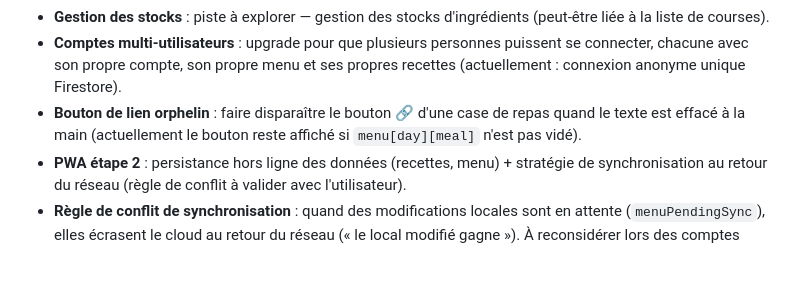
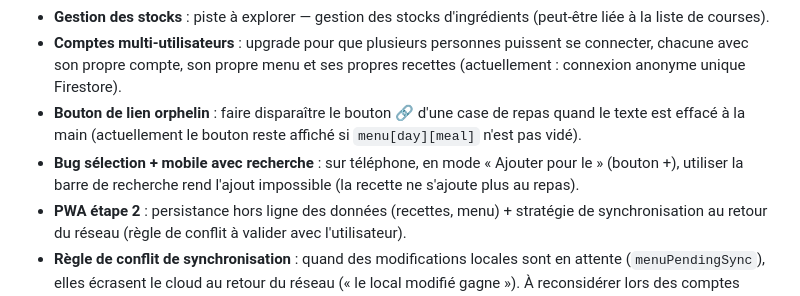
Before and after one commit to NicoEveil/menu, a Markdown page: AGENTS.md, the part around the change. Drawn GitHub-style; blank space fills up the shorter version.

Commit message:
AGENTS: noter le bug 'barre de recherche casse le mode selection + mobile'
Co-authored-by: NicoEveil <NicoEveil@users.noreply.github.com>

```diff
--- a/AGENTS.md
+++ b/AGENTS.md
@@ -44,5 +44,6 @@ Les correctifs entre versions stables incrémentent le patch (`v24.001`, `v24.00
 - **Gestion des stocks** : piste à explorer — gestion des stocks d'ingrédients (peut-être liée à la liste de courses).
 - **Comptes multi-utilisateurs** : upgrade pour que plusieurs personnes puissent se connecter, chacune avec son propre compte, son propre menu et ses propres recettes (actuellement : connexion anonyme unique Firestore).
 - **Bouton de lien orphelin** : faire disparaître le bouton 🔗 d'une case de repas quand le texte est effacé à la main (actuellement le bouton reste affiché si `menu[day][meal]` n'est pas vidé).
+- **Bug sélection + mobile avec recherche** : sur téléphone, en mode « Ajouter pour le » (bouton +), utiliser la barre de recherche rend l'ajout impossible (la recette ne s'ajoute plus au repas).
 - **PWA étape 2** : persistance hors ligne des données (recettes, menu) + stratégie de synchronisation au retour du réseau (règle de conflit à valider avec l'utilisateur).
 - **Règle de conflit de synchronisation** : quand des modifications locales sont en attente (`menuPendingSync`), elles écrasent le cloud au retour du réseau (« le local modifié gagne »). À reconsidérer lors des comptes multi-utilisateurs.
```
